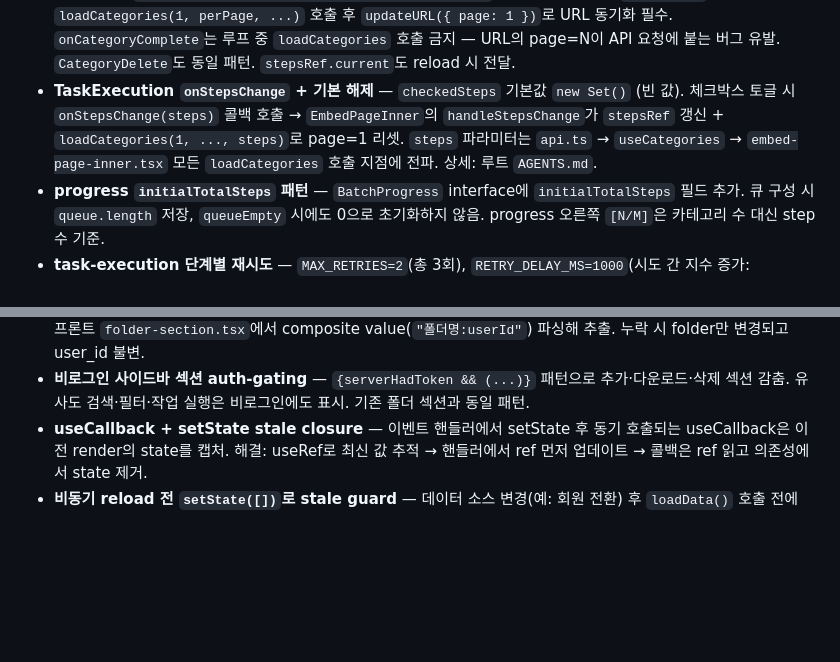
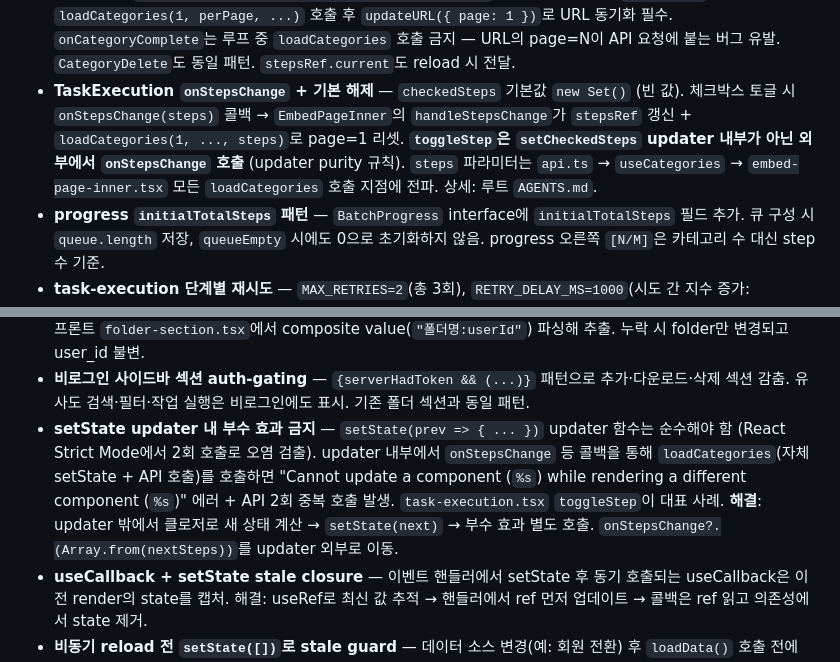
Before and after one commit to cunlim/embed, a Markdown page: nextjs/AGENTS.md, 2 parts joined by grey strips. Rendered like a GitHub page; blank space fills up the shorter version.

Commit message:
docs: setState updater 내 부수 효과 금지 규칙 문서화
- nextjs/AGENTS.md: 알려진 이슈에 "setState updater 내 부수 효과 금지" 항목 추가,
  TaskExecution 항목에 updater purity 규칙 참조 추가
- .serena/memories/frontend/core.md: 동일 규칙 추가 및 TaskExecution 항목 갱신
- React Strict Mode에서 updater 2회 호출 → 부수 효과(API 호출) 중복 +
  "Cannot update a component while rendering" 에러 패턴 정리

Co-Authored-By: Claude Opus 4.8 <noreply@anthropic.com>

```diff
--- a/nextjs/AGENTS.md
+++ b/nextjs/AGENTS.md
@@ -124,12 +124,13 @@ Vitest + React Testing Library + jsdom 구성. 테스트 디렉토리:
 - **async batch 진행률 `flushSync` 패턴** — React 19 batching 우회를 위해 `import { flushSync } from "react-dom"`으로 루프 내 모든 `setProgress`를 감쌈. **task-execution 구조**: Phase 1(확인)은 `POST /api/categories/batch-status`로 대체. `steps[]`로 checkbox 전달 → 서버가 missing_steps 계산. progress bar는 Phase 2(run-step 실행)만 100%로 표시. 상세: `task-execution.tsx`·`laravel/AGENTS.md` 참조.
 - **`fetchCategoryTranslations` `noPreview` 옵션** — `noPreview: true` 전달 시 `?no_preview=true`로 임베딩 벡터 제외. 카테고리 모달 상세 조회 시 사용. 배치 작업은 `batch-status` API로 대체됨. 상세: `api.ts`·`useCategoryDetail.ts` 참조.
 - **batch `onComplete`·`onCategoryComplete` 콜백 패턴** — 콜백 내 `effectiveFilter`는 클로저 값 사용. 배치 중 필터 변경 대비해 `filterRef.current === "my" ? "my" : undefined`로 ref에서 읽을 것. `onComplete`는 `loadCategories(1, perPage, ...)` 호출 후 `updateURL({ page: 1 })`로 URL 동기화 필수. `onCategoryComplete`는 루프 중 `loadCategories` 호출 금지 — URL의 page=N이 API 요청에 붙는 버그 유발. `CategoryDelete`도 동일 패턴. `stepsRef.current`도 reload 시 전달.
-- **TaskExecution `onStepsChange` + 기본 해제** — `checkedSteps` 기본값 `new Set()` (빈 값). 체크박스 토글 시 `onStepsChange(steps)` 콜백 호출 → `EmbedPageInner`의 `handleStepsChange`가 `stepsRef` 갱신 + `loadCategories(1, ..., steps)`로 page=1 리셋. `steps` 파라미터는 `api.ts` → `useCategories` → `embed-page-inner.tsx` 모든 `loadCategories` 호출 지점에 전파. 상세: 루트 `AGENTS.md`.
+- **TaskExecution `onStepsChange` + 기본 해제** — `checkedSteps` 기본값 `new Set()` (빈 값). 체크박스 토글 시 `onStepsChange(steps)` 콜백 → `EmbedPageInner`의 `handleStepsChange`가 `stepsRef` 갱신 + `loadCategories(1, ..., steps)`로 page=1 리셋. **`toggleStep`은 `setCheckedSteps` updater 내부가 아닌 외부에서 `onStepsChange` 호출** (updater purity 규칙). `steps` 파라미터는 `api.ts` → `useCategories` → `embed-page-inner.tsx` 모든 `loadCategories` 호출 지점에 전파. 상세: 루트 `AGENTS.md`.
 - **progress `initialTotalSteps` 패턴** — `BatchProgress` interface에 `initialTotalSteps` 필드 추가. 큐 구성 시 `queue.length` 저장, `queueEmpty` 시에도 0으로 초기화하지 않음. progress 오른쪽 `[N/M]`은 카테고리 수 대신 step 수 기준.
 - **task-execution 단계별 재시도** — `MAX_RETRIES=2`(총 3회), `RETRY_DELAY_MS=1000`(시도 간 지수 증가: 1s→2s→4s). `status:"failed"`(422 등)는 재시도 안 함. `STEP_DELAY_MS=2000`(단계 간 지연, Ollama 부하 방지). `handleRetry`는 `retryParamsRef`로 파라미터 보존 후 `fetchBatchStatus` 재호출 → stale 데이터 대신 fresh 상태로 재실행.
 - **`ApiError` 클래스** — `api.ts`에서 HTTP status 보존을 위해 `Error` 상속. `request()`에서 `res.status` 포함 throw → caller에서 422(`status:"failed"` 반환) vs 500(재시도) 판별 가능.
 - **`moveCategoriesToFolder` `targetUserId`** — 관리자가 다른 회원 폴더로 이동 시 `target_user_id`를 API에 전달. 프론트 `folder-section.tsx`에서 composite value(`"폴더명:userId"`) 파싱해 추출. 누락 시 folder만 변경되고 user_id 불변.
 - **비로그인 사이드바 섹션 auth-gating** — `{serverHadToken && (...)}` 패턴으로 추가·다운로드·삭제 섹션 감춤. 유사도 검색·필터·작업 실행은 비로그인에도 표시. 기존 폴더 섹션과 동일 패턴.
+- **setState updater 내 부수 효과 금지** — `setState(prev => { ... })` updater 함수는 순수해야 함 (React Strict Mode에서 2회 호출로 오염 검출). updater 내부에서 `onStepsChange` 등 콜백을 통해 `loadCategories`(자체 setState + API 호출)를 호출하면 "Cannot update a component (`%s`) while rendering a different component (`%s`)" 에러 + API 2회 중복 호출 발생. `task-execution.tsx` `toggleStep`이 대표 사례. **해결**: updater 밖에서 클로저로 새 상태 계산 → `setState(next)` → 부수 효과 별도 호출. `onStepsChange?.(Array.from(nextSteps))`를 updater 외부로 이동.
 - **useCallback + setState stale closure** — 이벤트 핸들러에서 setState 후 동기 호출되는 useCallback은 이전 render의 state를 캡처. 해결: useRef로 최신 값 추적 → 핸들러에서 ref 먼저 업데이트 → 콜백은 ref 읽고 의존성에서 state 제거.
 - **비동기 reload 전 `setState([])`로 stale guard** — 데이터 소스 변경(예: 회원 전환) 후 `loadData()` 호출 전에 `setData([])`로 즉시 초기화. 비동기 로드 완료 전 stale 데이터로 인한 false-positive 중복 체크 방지.
 - **`onFolderChange` 호출 후 `onFolderActionComplete` 호출 금지** — `onFolderChange`가 이미 올바른 폴더명으로 `loadCategories` 트리거. `onFolderActionComplete`는 `selectedFolderRef.current`를 사용하는데 `onFolderChange` 내 `setSelectedFolder`가 아직 render에 반영되지 않아 stale ref로 빈 결과를 덮어쓰는 레이스 컨디션 발생. 삭제·수정(rename) 모두 해당.
```
Also changed, not shown: 1 other file.
